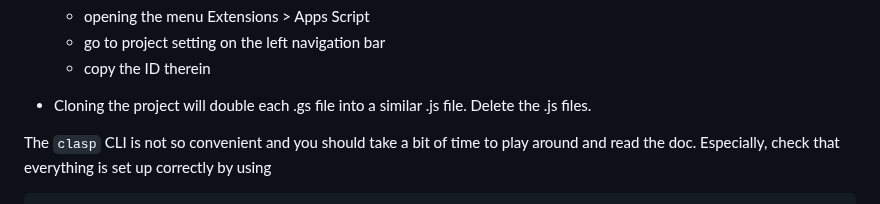
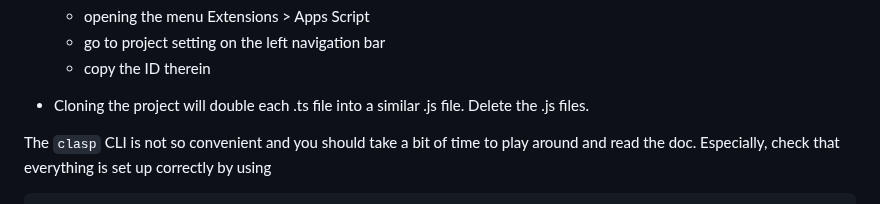
Before and after one commit to ClementWalter/cairo-vm-gs, a Markdown page: README.md, the part around the change. Drawn GitHub-style.

```diff
--- a/README.md
+++ b/README.md
@@ -100,7 +100,7 @@ npx clasp clone <project id> --rootDir .
   - go to project setting on the left navigation bar
   - copy the ID therein
 
-- Cloning the project will double each .gs file into a similar .js file. Delete
+- Cloning the project will double each .ts file into a similar .js file. Delete
   the .js files.
 
 The `clasp` CLI is not so convenient and you should take a bit of time to play
```
